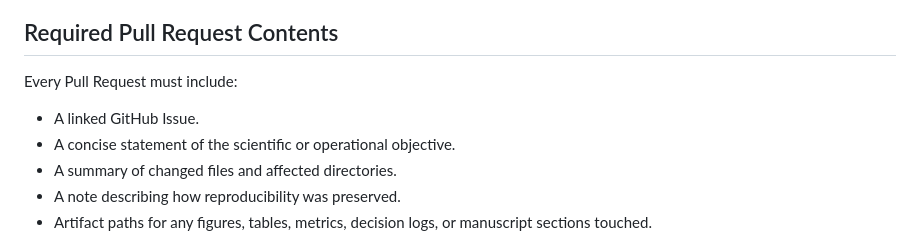
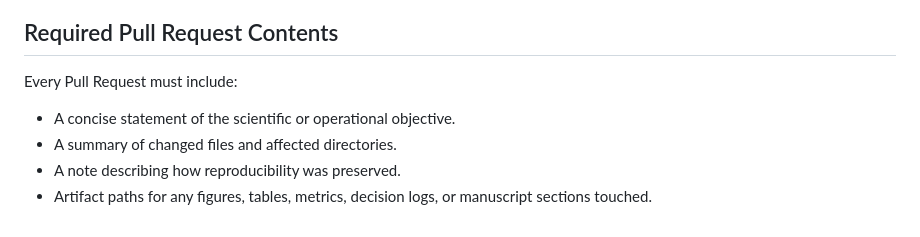
Before and after one commit to qeinstein/qie_research, a Markdown page: CONTRIBUTING.md, the part around the change. Rendered like a GitHub page.

Commit message:
docs: update CONTRIBUTING.md

```diff
--- a/CONTRIBUTING.md
+++ b/CONTRIBUTING.md
@@ -20,7 +20,6 @@ This repository assumes three experienced Git users collaborating through a stri
 
 Every Pull Request must include:
 
-- A linked GitHub Issue.
 - A concise statement of the scientific or operational objective.
 - A summary of changed files and affected directories.
 - A note describing how reproducibility was preserved.
```
